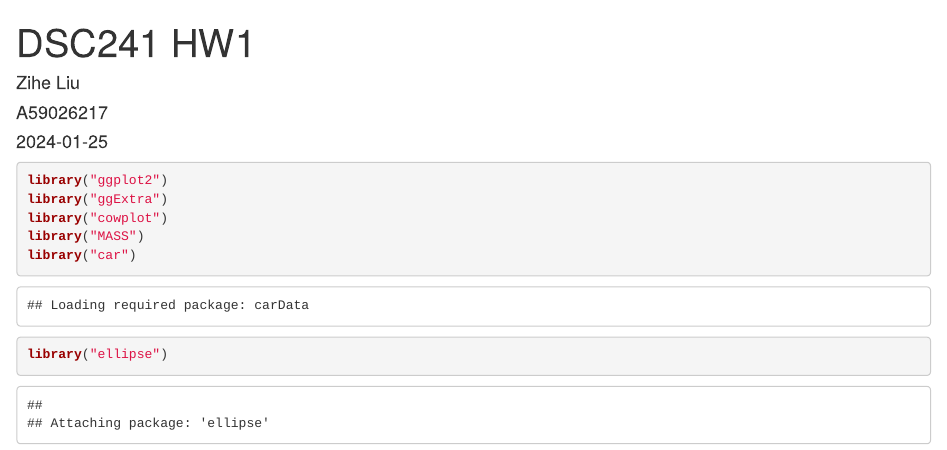
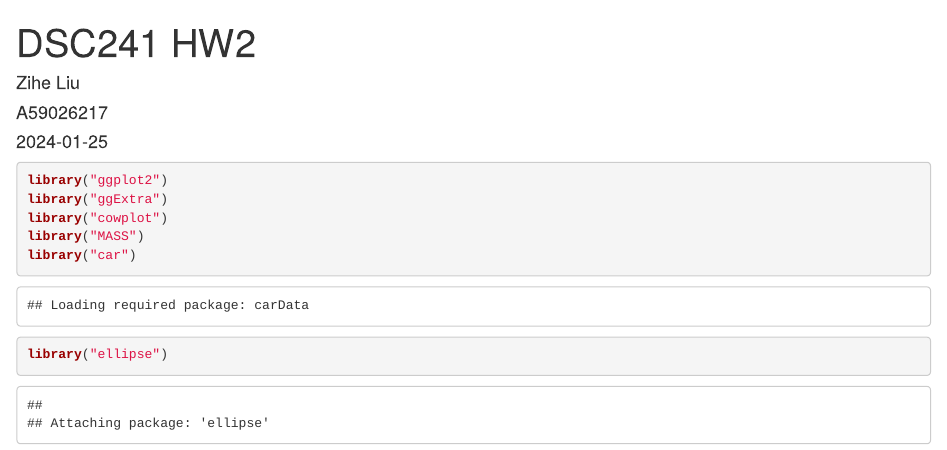
Before and after one commit to Zihe888/DSC-241-HW, an R Markdown document (hw2.Rmd): the page in a window 1100 px wide, from its top. Rendered offline with R 4.5, knitr and Pandoc, with nearby package versions; code that draws random numbers runs with fixed seeds of ours; some code elsewhere in the file could not run offline.

Commit message:
Update hw2.Rmd

```diff
--- a/hw2.Rmd
+++ b/hw2.Rmd
@@ -1,5 +1,5 @@
 ---
-title: "DSC241 HW1"
+title: "DSC241 HW2"
 author:
 - Zihe Liu
 - A59026217
```
